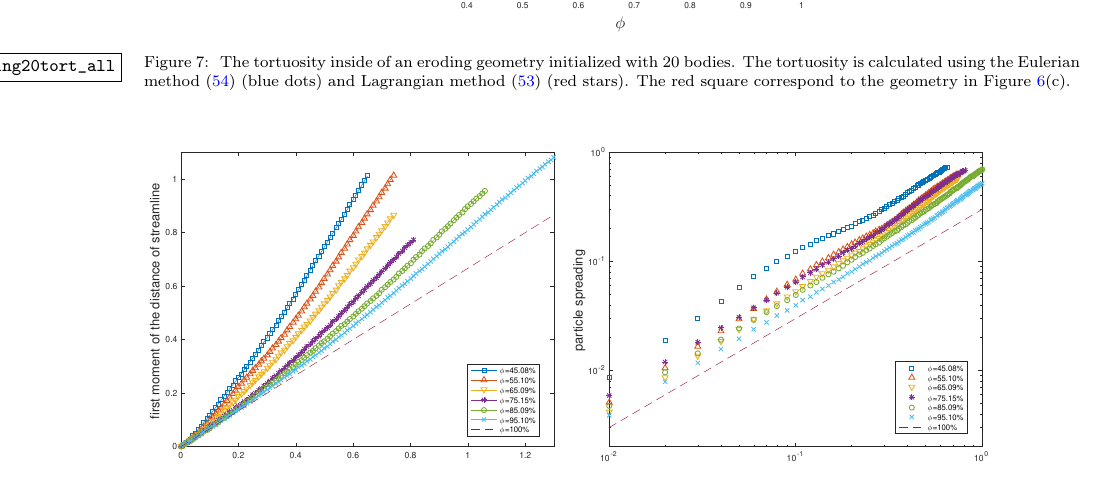
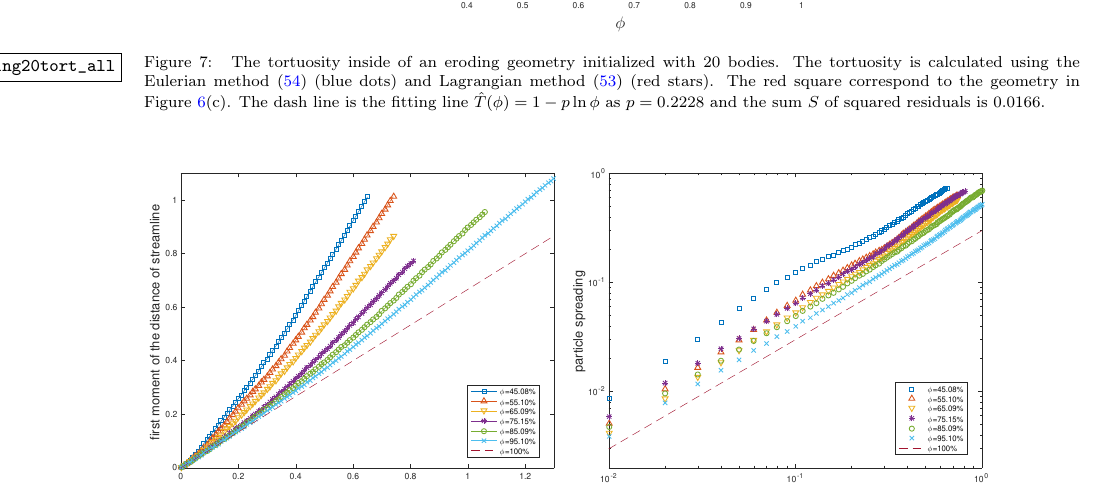
Before and after one commit to quaife/erosion, a LaTeX paper (docs/transport/erosion_transport.tex): part of page 19 of 24, cut so that both start at the same text. Compiled offline with pdfLaTeX.

Commit message:
modify figure of transport paper

```diff
--- a/docs/transport/erosion_transport.tex
+++ b/docs/transport/erosion_transport.tex
@@ -1355,7 +1355,9 @@ deflection, and therefore the tortuosity.
 eroding geometry initialized with 20 bodies.  The tortuosity is
 calculated using the Eulerian method~\eqref{eqn:tortuosity2} (blue dots)
 and Lagrangian method~\eqref{eqn:tortuosity1} (red stars).  The red
-square correspond to the geometry in Figure~\ref{fig:Eroding20tort}(c).}
+square correspond to the geometry in Figure~\ref{fig:Eroding20tort}(c).
+The dash line is the fitting line $\hat{T}(\phi)=1-p\ln\phi$ as $p=0.2228$ and
+the sum $S$ of squared residuals is 0.0166.}
 \end{figure}
 
 
```
Also changed, not shown: docs/transport/figs/tort_eulerian.pdf.
